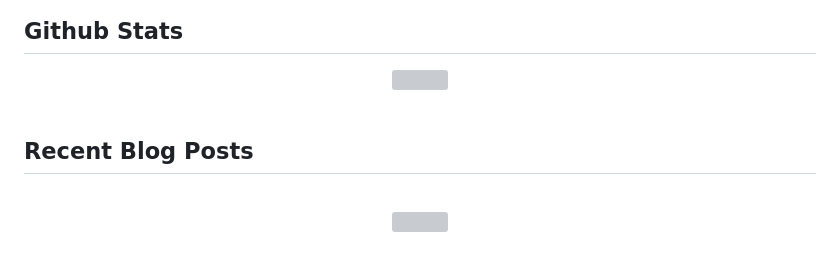
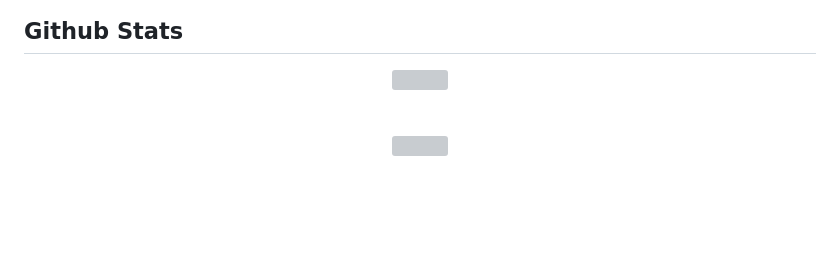
Before and after one commit to MrshamanDev/MrshamanDev.github.io, a Markdown page: README.md, the part around the change. GitHub-like rendering; blank space fills up the shorter version; grey boxes are pictures that could not be loaded.

```diff
--- a/README.md
+++ b/README.md
@@ -78,8 +78,6 @@
 <br/>
 
 
-## Recent Blog Posts
-
 
 <br/>
 
```
